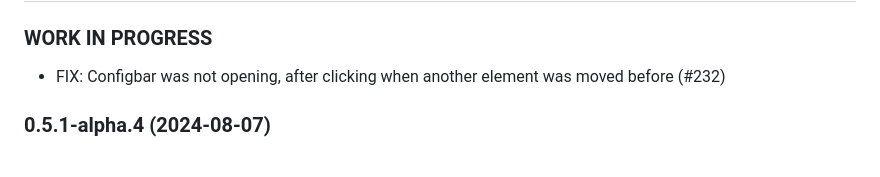
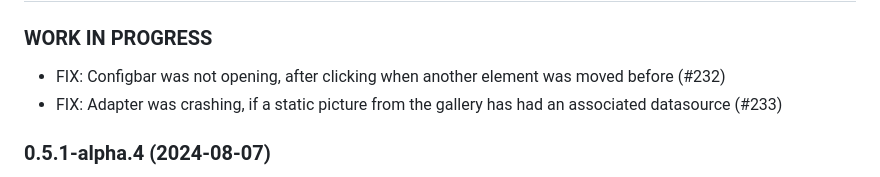
Before and after one commit to SKB-CGN/ioBroker.energiefluss-erweitert, a Markdown page: README.md, the part around the change. Rendered like a GitHub page.

Commit message:
geändert:       README.md

```diff
--- a/README.md
+++ b/README.md
@@ -33,6 +33,7 @@ It provides an animated energyflow for all elements, you add. This could be: pho
 -->
 ### **WORK IN PROGRESS**
 - FIX: Configbar was not opening, after clicking when another element was moved before (#232)
+- FIX: Adapter was crashing, if a static picture from the gallery has had an associated datasource (#233)
 
 ### 0.5.1-alpha.4 (2024-08-07)
 - Added: Alignments for elements refactored (Better detection if they run out of the workspace)
```
